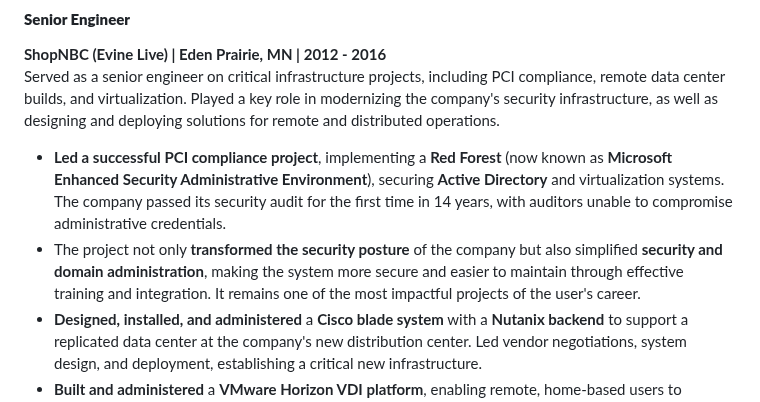
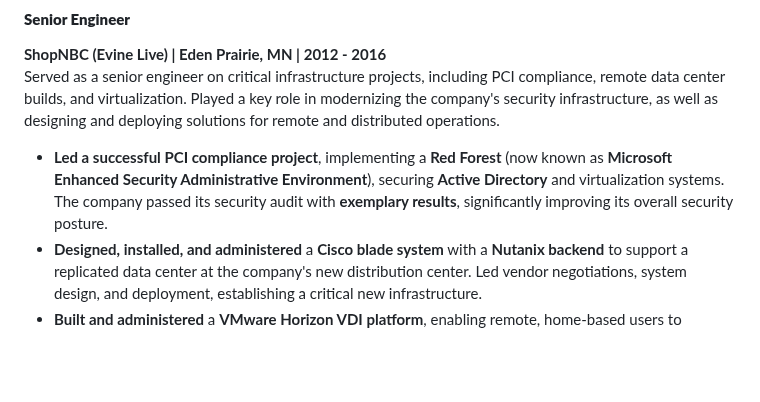
Before and after one commit to gpeterson78/gpeterson78.github.io, a Markdown page: gcp2.md, the part around the change. Drawn GitHub-style; blank space fills up the shorter version.

Commit message:
vacation update

```diff
--- a/gcp2.md
+++ b/gcp2.md
@@ -69,8 +69,7 @@ Led major infrastructure initiatives, including a **data center migration**, the
 **ShopNBC (Evine Live) | Eden Prairie, MN | 2012 - 2016**
 Served as a senior engineer on critical infrastructure projects, including PCI compliance, remote data center builds, and virtualization. Played a key role in modernizing the company's security infrastructure, as well as designing and deploying solutions for remote and distributed operations.
 
-- **Led a successful PCI compliance project**, implementing a **Red Forest** (now known as **Microsoft Enhanced Security Administrative Environment**), securing **Active Directory** and virtualization systems. The company passed its security audit for the first time in 14 years, with auditors unable to compromise administrative credentials.
-- The project not only **transformed the security posture** of the company but also simplified **security and domain administration**, making the system more secure and easier to maintain through effective training and integration. It remains one of the most impactful projects of the user's career.
+- **Led a successful PCI compliance project**, implementing a **Red Forest** (now known as **Microsoft Enhanced Security Administrative Environment**), securing **Active Directory** and virtualization systems. The company passed its security audit with **exemplary results**, significantly improving its overall security posture.
 - **Designed, installed, and administered** a **Cisco blade system** with a **Nutanix backend** to support a replicated data center at the company's new distribution center. Led vendor negotiations, system design, and deployment, establishing a critical new infrastructure.
 - **Built and administered** a **VMware Horizon VDI platform**, enabling remote, home-based users to securely access PCI-compliant workstations hosted in the company's data center.
 - Collaborated closely with external consultants and internal teams to ensure smooth project execution, seamless system integration, and lasting security improvements.
```
